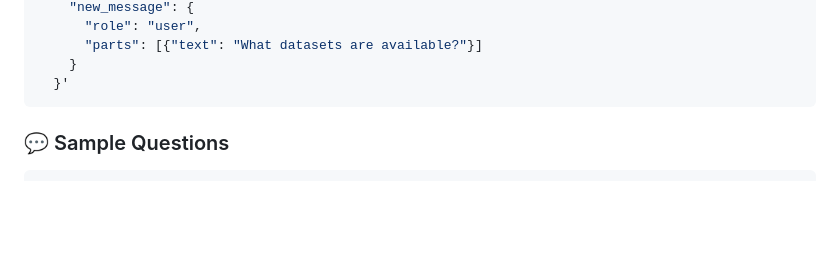
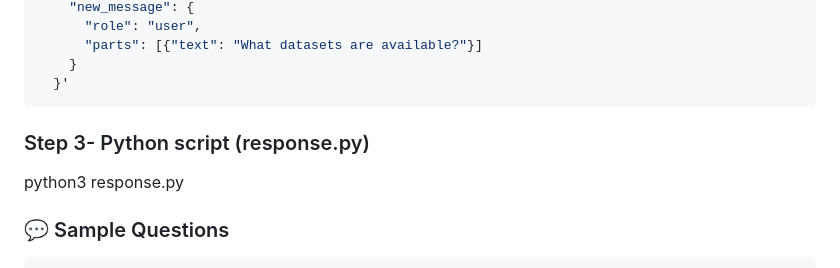
Before and after one commit to Madhu-712/Hack-to-skill-cohort-1, a Markdown page: Track2/README.md, the part around the change. Rendered like a GitHub page; blank space fills up the shorter version.

````diff
--- a/Track2/README.md
+++ b/Track2/README.md
@@ -313,7 +313,8 @@ curl -X POST https://bigquery-agent-v32-h2fgvrniba-uc.a.run.app/run \
     }
   }'
 ```
-
+### Step 3- Python script (response.py)
+python3 response.py
 ### 💬 Sample Questions
 
 ```bash
````
